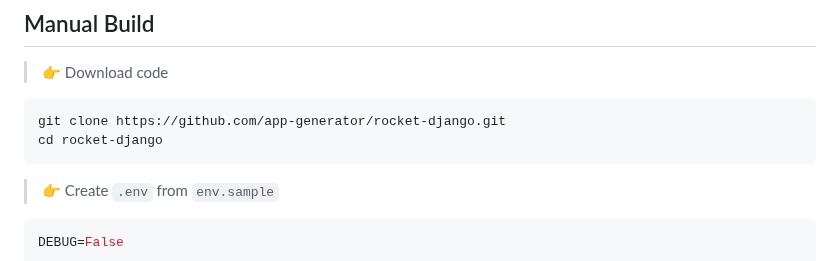
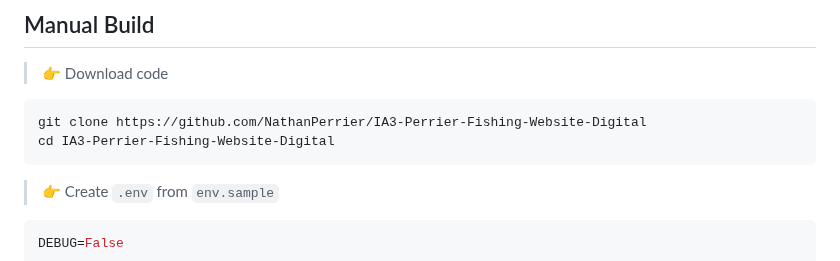
Before and after one commit to NathanPerrier/IA3-Perrier-Fishing-Website-Digital, a Markdown page: README.md, the part around the change. GitHub-like rendering.

````diff
--- a/README.md
+++ b/README.md
@@ -47,8 +47,8 @@ The Django boilerplate has all you need to build your SaaS, Analytics tool, or a
 > 👉 Download code
 
 ```bash
-git clone https://github.com/app-generator/rocket-django.git
-cd rocket-django
+git clone https://github.com/NathanPerrier/IA3-Perrier-Fishing-Website-Digital
+cd IA3-Perrier-Fishing-Website-Digital
 ```
 
 > 👉 Create `.env` from `env.sample`
````
